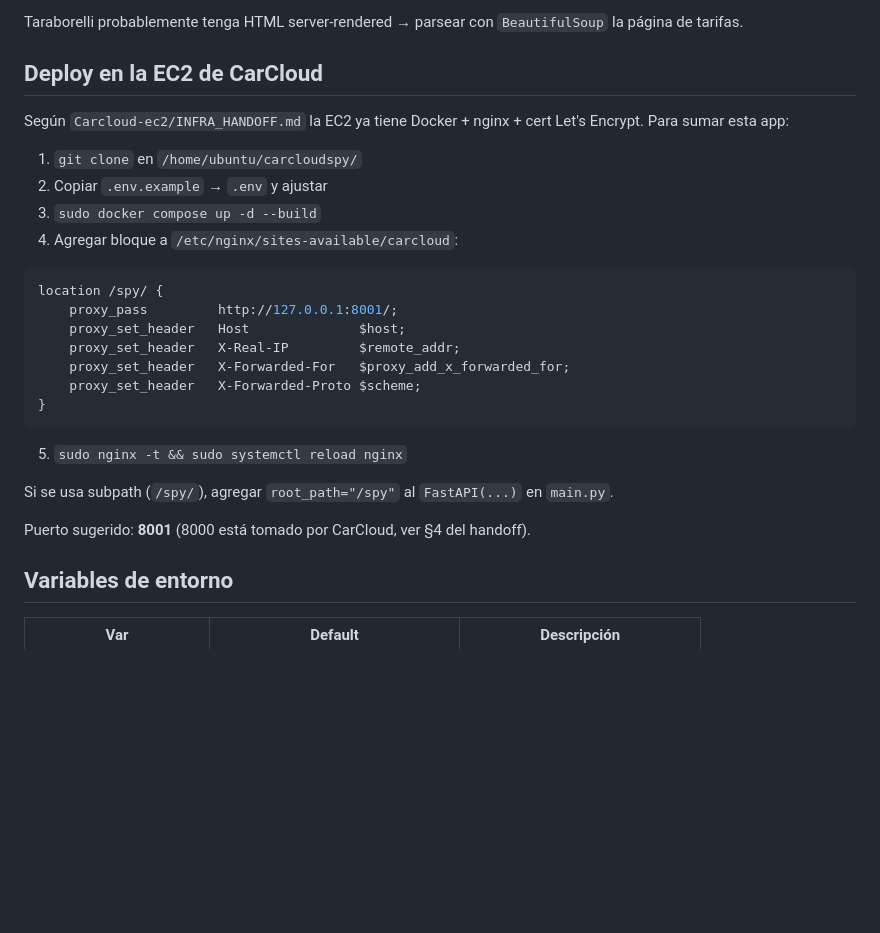
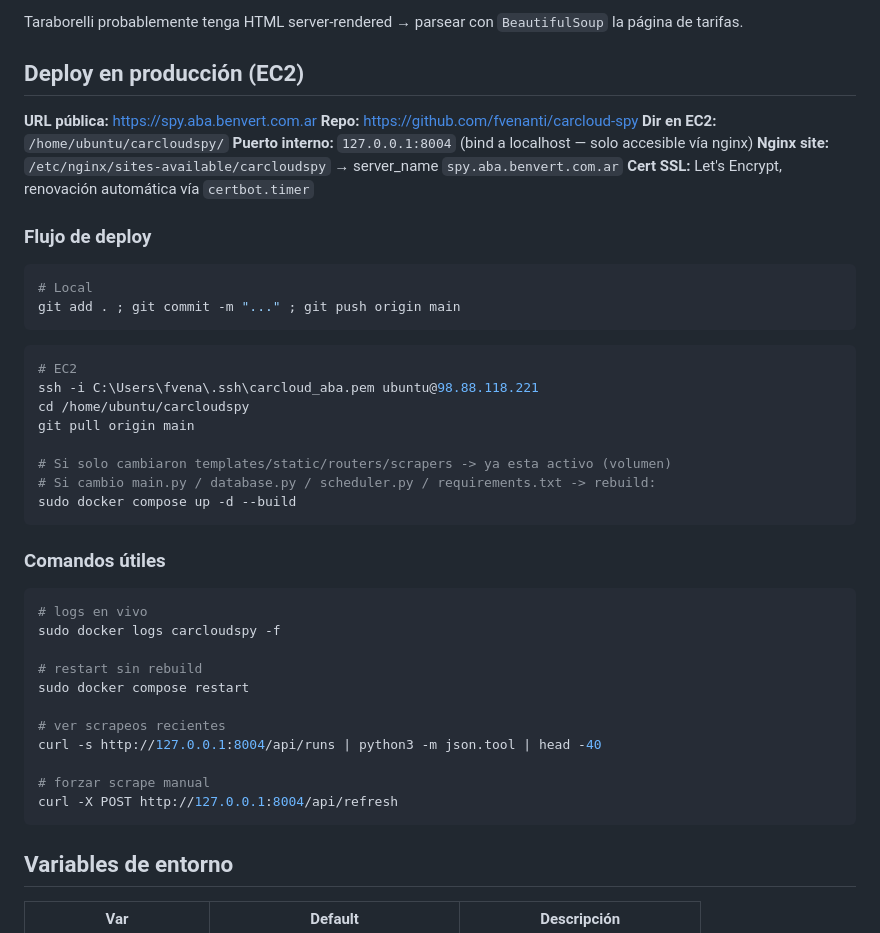
Before and after one commit to fvenanti/carcloud-spy, a Markdown page: README.md, the part around the change. Drawn GitHub-style; blank space fills up the shorter version.

Commit message:
docs: actualizar README con info de deploy real (URL, EC2 dir, flujo git pull)

````diff
--- a/README.md
+++ b/README.md
@@ -98,30 +98,48 @@ Los 4 adapters actualmente devuelven **datos demo** porque las APIs reales son S
 
 Taraborelli probablemente tenga HTML server-rendered → parsear con `BeautifulSoup` la página de tarifas.
 
-## Deploy en la EC2 de CarCloud
+## Deploy en producción (EC2)
 
-Según `Carcloud-ec2/INFRA_HANDOFF.md` la EC2 ya tiene Docker + nginx + cert Let's Encrypt. Para sumar esta app:
+**URL pública:** https://spy.aba.benvert.com.ar
+**Repo:** https://github.com/fvenanti/carcloud-spy
+**Dir en EC2:** `/home/ubuntu/carcloudspy/`
+**Puerto interno:** `127.0.0.1:8004` (bind a localhost — solo accesible vía nginx)
+**Nginx site:** `/etc/nginx/sites-available/carcloudspy` → server_name `spy.aba.benvert.com.ar`
+**Cert SSL:** Let's Encrypt, renovación automática vía `certbot.timer`
 
-1. `git clone` en `/home/ubuntu/carcloudspy/`
-2. Copiar `.env.example` → `.env` y ajustar
-3. `sudo docker compose up -d --build`
-4. Agregar bloque a `/etc/nginx/sites-available/carcloud`:
+### Flujo de deploy
 
-```nginx
-location /spy/ {
-    proxy_pass         http://127.0.0.1:8001/;
-    proxy_set_header   Host              $host;
-    proxy_set_header   X-Real-IP         $remote_addr;
-    proxy_set_header   X-Forwarded-For   $proxy_add_x_forwarded_for;
-    proxy_set_header   X-Forwarded-Proto $scheme;
-}
+```powershell
+# Local
+git add . ; git commit -m "..." ; git push origin main
 ```
 
-5. `sudo nginx -t && sudo systemctl reload nginx`
+```bash
+# EC2
+ssh -i C:\Users\fvena\.ssh\carcloud_aba.pem ubuntu@98.88.118.221
+cd /home/ubuntu/carcloudspy
+git pull origin main
 
-Si se usa subpath (`/spy/`), agregar `root_path="/spy"` al `FastAPI(...)` en `main.py`.
+# Si solo cambiaron templates/static/routers/scrapers -> ya esta activo (volumen)
+# Si cambio main.py / database.py / scheduler.py / requirements.txt -> rebuild:
+sudo docker compose up -d --build
+```
 
-Puerto sugerido: **8001** (8000 está tomado por CarCloud, ver §4 del handoff).
+### Comandos útiles
+
+```bash
+# logs en vivo
+sudo docker logs carcloudspy -f
+
+# restart sin rebuild
+sudo docker compose restart
+
+# ver scrapeos recientes
+curl -s http://127.0.0.1:8004/api/runs | python3 -m json.tool | head -40
+
+# forzar scrape manual
+curl -X POST http://127.0.0.1:8004/api/refresh
+```
 
 ## Variables de entorno
 
````
